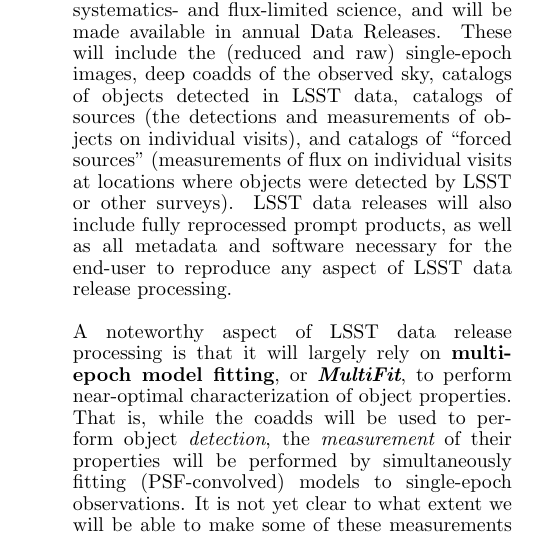
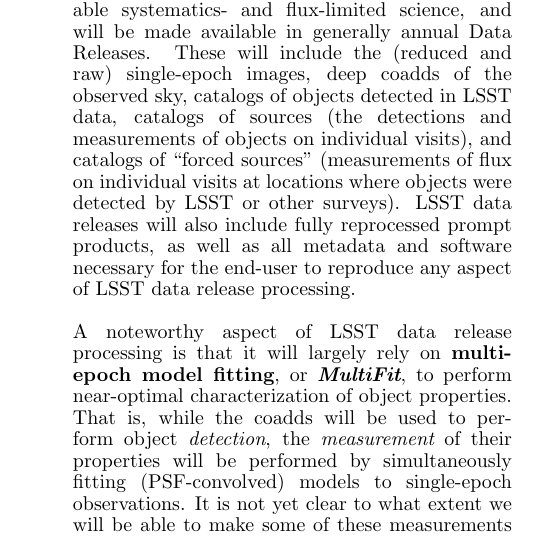
Before and after one commit to lsst-pst/overview_paper, a LaTeX document (lsst.tex, which reads dataproducts.tex): part of one column of page 23 of 42, cut so that both start at the same text. Compiled offline with pdfLaTeX.

Commit message:
Say "generally annual" data releases (the first one isn't).

```diff
--- a/dataproducts.tex
+++ b/dataproducts.tex
@@ -512,7 +512,7 @@ cadence chosen for LSST, as well as the performance of the linking
 algorithm (\S~\ref{Sec:NEOc}).
 \item {\bf Data release products\footnote{These have been referred to as ``Level
 2 Data Products'' in the past; as with their ``Level 1`` counterparts, we
-will use the more descriptive nomenclature going forward.}} are designed to enable systematics- and flux-limited science, and will be made available in annual Data Releases. These will include the (reduced and raw) single-epoch images, deep coadds of the observed sky, catalogs of objects detected in LSST data, catalogs of sources (the detections and measurements of objects on individual visits), and catalogs of ``forced sources" (measurements of flux on individual visits at locations where objects were detected by LSST or other surveys). LSST data releases will also include fully reprocessed prompt products, as well as all metadata and software necessary for the end-user to reproduce any aspect of LSST data release processing.\\
+will use the more descriptive nomenclature going forward.}} are designed to enable systematics- and flux-limited science, and will be made available in generally annual Data Releases. These will include the (reduced and raw) single-epoch images, deep coadds of the observed sky, catalogs of objects detected in LSST data, catalogs of sources (the detections and measurements of objects on individual visits), and catalogs of ``forced sources" (measurements of flux on individual visits at locations where objects were detected by LSST or other surveys). LSST data releases will also include fully reprocessed prompt products, as well as all metadata and software necessary for the end-user to reproduce any aspect of LSST data release processing.\\
 \\
 A noteworthy aspect of LSST data release processing is that it will largely
 rely on {\bf multi-epoch model fitting}, or {\bf \em MultiFit}, to
```
